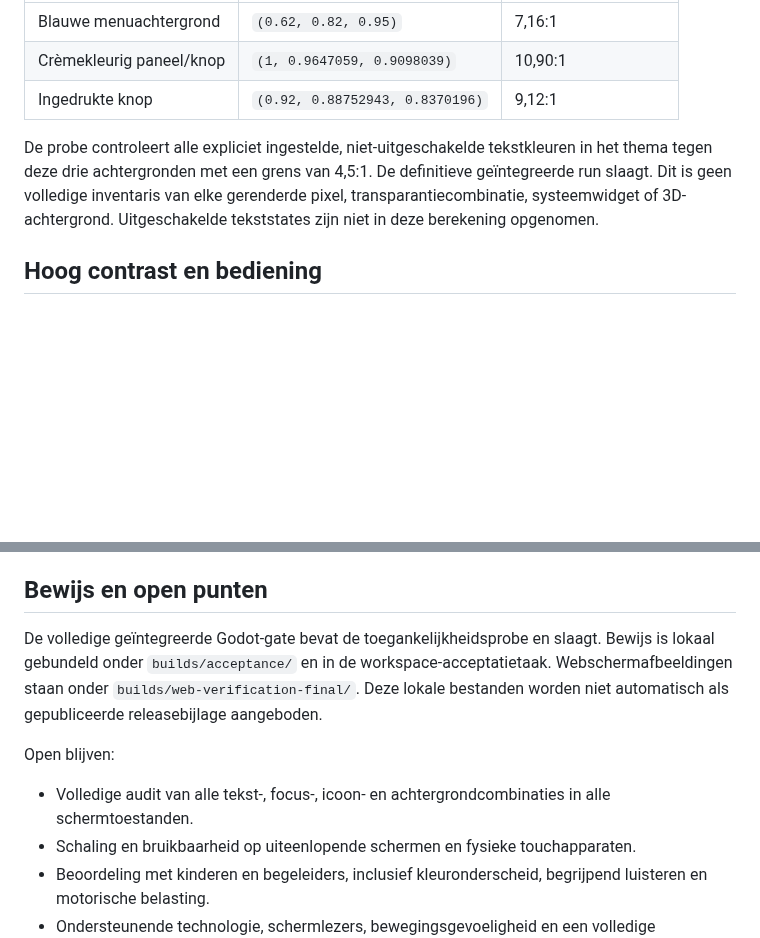
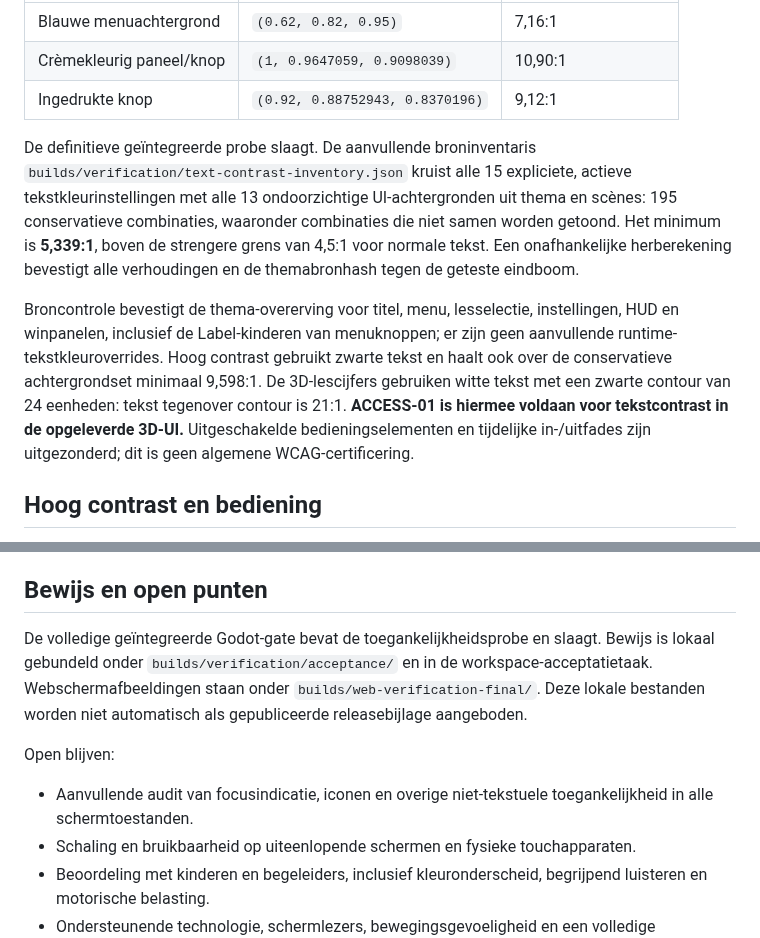
Before and after one commit to Euraika-Labs/Project-Camiel, a Markdown page: docs/accessibility-report.md, 2 parts joined by grey strips. GitHub-like rendering; blank space fills up the shorter version.

Commit message:
docs: verify shipped text contrast against complete source inventory
Agent-Id: agent-104a2bb8-5f2e-4965-9ab5-87b11198b3f5

```diff
--- a/docs/accessibility-report.md
+++ b/docs/accessibility-report.md
@@ -12,7 +12,9 @@ Bijgewerkt op 19 september 2026. Dit rapport beschrijft de geïntegreerde 3D-ver
 | Crèmekleurig paneel/knop | `(1, 0.9647059, 0.9098039)` | 10,90:1 |
 | Ingedrukte knop | `(0.92, 0.88752943, 0.8370196)` | 9,12:1 |
 
-De probe controleert alle expliciet ingestelde, niet-uitgeschakelde tekstkleuren in het thema tegen deze drie achtergronden met een grens van 4,5:1. De definitieve geïntegreerde run slaagt. Dit is geen volledige inventaris van elke gerenderde pixel, transparantiecombinatie, systeemwidget of 3D-achtergrond. Uitgeschakelde tekststates zijn niet in deze berekening opgenomen.
+De definitieve geïntegreerde probe slaagt. De aanvullende broninventaris `builds/verification/text-contrast-inventory.json` kruist alle 15 expliciete, actieve tekstkleurinstellingen met alle 13 ondoorzichtige UI-achtergronden uit thema en scènes: 195 conservatieve combinaties, waaronder combinaties die niet samen worden getoond. Het minimum is **5,339:1**, boven de strengere grens van 4,5:1 voor normale tekst. Een onafhankelijke herberekening bevestigt alle verhoudingen en de themabronhash tegen de geteste eindboom.
+
+Broncontrole bevestigt de thema-overerving voor titel, menu, lesselectie, instellingen, HUD en winpanelen, inclusief de Label-kinderen van menuknoppen; er zijn geen aanvullende runtime-tekstkleuroverrides. Hoog contrast gebruikt zwarte tekst en haalt ook over de conservatieve achtergrondset minimaal 9,598:1. De 3D-lescijfers gebruiken witte tekst met een zwarte contour van 24 eenheden: tekst tegenover contour is 21:1. **ACCESS-01 is hiermee voldaan voor tekstcontrast in de opgeleverde 3D-UI.** Uitgeschakelde bedieningselementen en tijdelijke in-/uitfades zijn uitgezonderd; dit is geen algemene WCAG-certificering.
 
 ## Hoog contrast en bediening
 
@@ -32,11 +34,11 @@ De touchprobe controleert proportionele joystickinvoer, gelijktijdig springen, l
 
 ## Bewijs en open punten
 
-De volledige geïntegreerde Godot-gate bevat de toegankelijkheidsprobe en slaagt. Bewijs is lokaal gebundeld onder `builds/acceptance/` en in de workspace-acceptatietaak. Webschermafbeeldingen staan onder `builds/web-verification-final/`. Deze lokale bestanden worden niet automatisch als gepubliceerde releasebijlage aangeboden.
+De volledige geïntegreerde Godot-gate bevat de toegankelijkheidsprobe en slaagt. Bewijs is lokaal gebundeld onder `builds/verification/acceptance/` en in de workspace-acceptatietaak. Webschermafbeeldingen staan onder `builds/web-verification-final/`. Deze lokale bestanden worden niet automatisch als gepubliceerde releasebijlage aangeboden.
 
 Open blijven:
 
-- Volledige audit van alle tekst-, focus-, icoon- en achtergrondcombinaties in alle schermtoestanden.
+- Aanvullende audit van focusindicatie, iconen en overige niet-tekstuele toegankelijkheid in alle schermtoestanden.
 - Schaling en bruikbaarheid op uiteenlopende schermen en fysieke touchapparaten.
 - Beoordeling met kinderen en begeleiders, inclusief kleuronderscheid, begrijpend luisteren en motorische belasting.
 - Ondersteunende technologie, schermlezers, bewegingsgevoeligheid en een volledige toegankelijkheidsaudit.
```
Also changed, not shown: .planning/REQUIREMENTS.md (+2 -2 lines).
